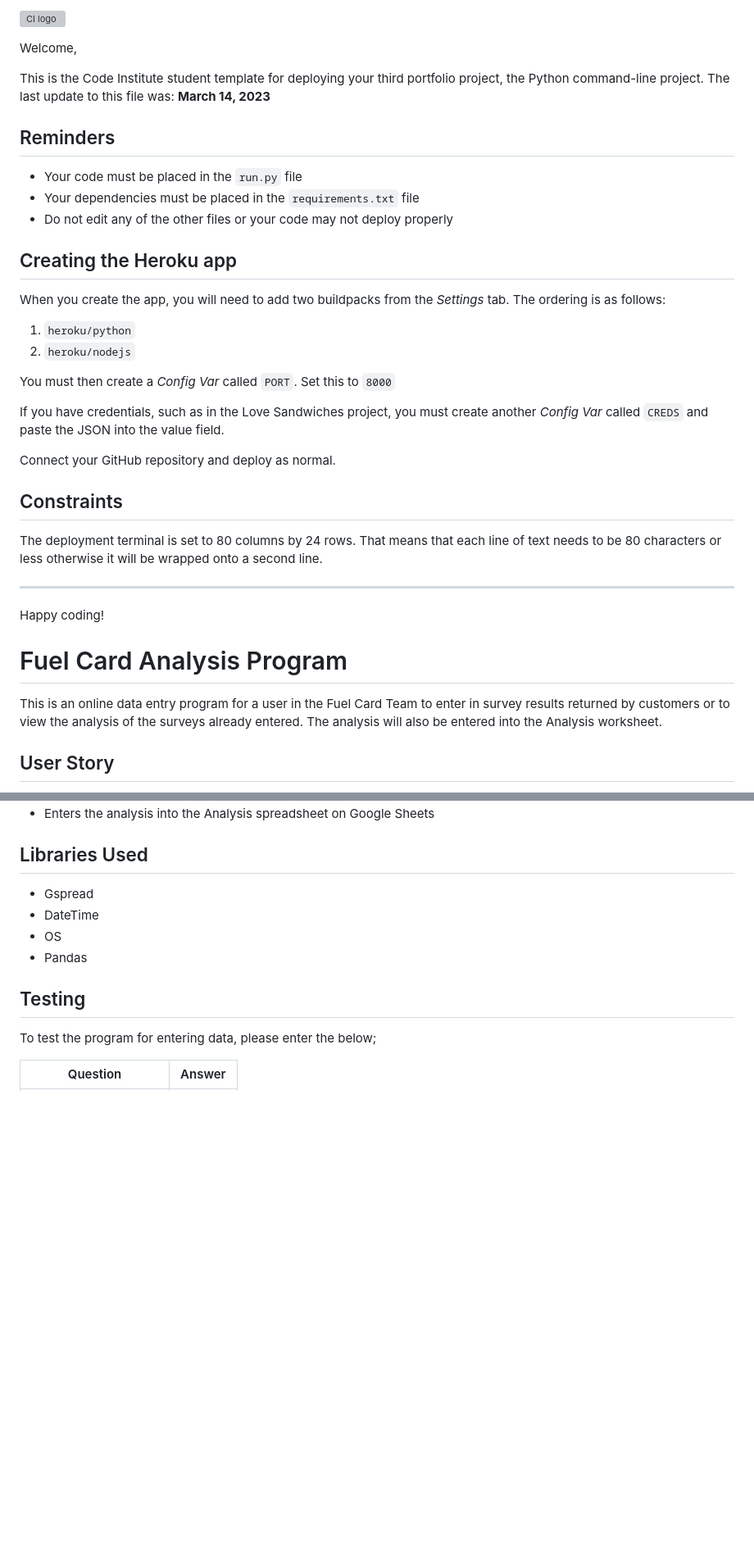
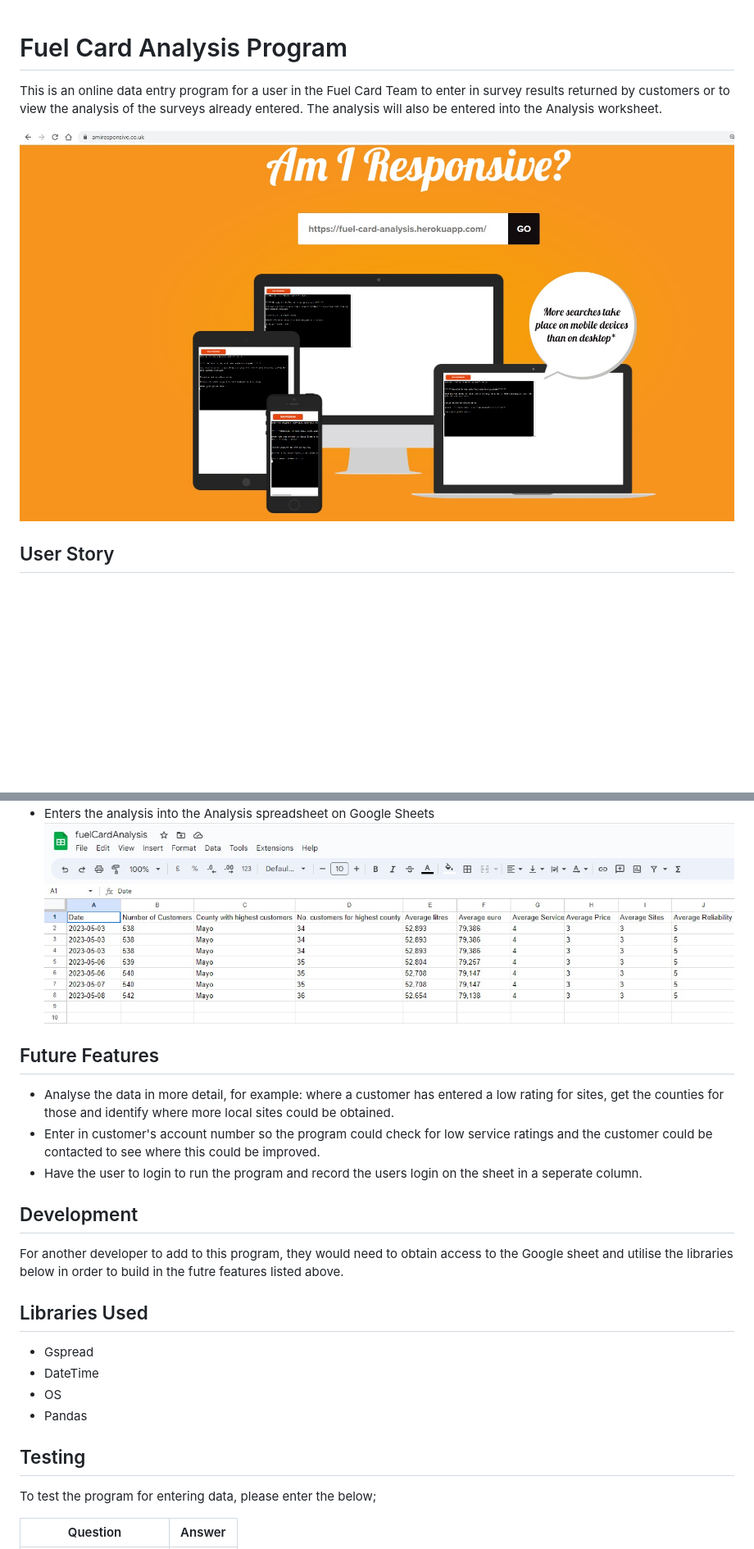
Before and after one commit to Joannamcgallagher/fuel-card-analysis, a Markdown page: README.md, 2 parts joined by grey strips. Shown: that part at 82% size. Drawn GitHub-style; pictures changed too: docs/am-i-repsonsive.jpg (added), docs/sheet-analysis.jpg (added); blank space fills up the shorter version; grey boxes are pictures that could not be loaded.

Commit message:
Add features screenshots to Readme and spellcheck

```diff
--- a/README.md
+++ b/README.md
@@ -1,39 +1,8 @@
-![CI logo](https://codeinstitute.s3.amazonaws.com/fullstack/ci_logo_small.png)
-
-Welcome,
-
-This is the Code Institute student template for deploying your third portfolio project, the Python command-line project. The last update to this file was: **March 14, 2023**
-
-## Reminders
-
-- Your code must be placed in the `run.py` file
-- Your dependencies must be placed in the `requirements.txt` file
-- Do not edit any of the other files or your code may not deploy properly
-
-## Creating the Heroku app
-
-When you create the app, you will need to add two buildpacks from the _Settings_ tab. The ordering is as follows:
-
-1. `heroku/python`
-2. `heroku/nodejs`
-
-You must then create a _Config Var_ called `PORT`. Set this to `8000`
-
-If you have credentials, such as in the Love Sandwiches project, you must create another _Config Var_ called `CREDS` and paste the JSON into the value field.
-
-Connect your GitHub repository and deploy as normal.
-
-## Constraints
-
-The deployment terminal is set to 80 columns by 24 rows. That means that each line of text needs to be 80 characters or less otherwise it will be wrapped onto a second line.
-
----
-
-Happy coding!
-
 # Fuel Card Analysis Program
 
 This is an online data entry program for a user in the Fuel Card Team to enter in survey results returned by customers or to view the analysis of the surveys already entered. The analysis will also be entered into the Analysis worksheet.
+
+![Am I Responsive Image](docs/am-i-repsonsive.jpg)
 
 ## User Story
 
@@ -52,4 +24,16 @@ data returned and also view the analysis and have it entered into a spreadsheet
 + Enters the analysis into the Analysis spreadsheet on Google Sheets
+![Google sheet analysis](/docs/sheet-analysis.jpg)
+
+
+## Future Features
+
++ Analyse the data in more detail, for example: where a customer has entered a low rating for sites, get the counties for those and identify where more local sites could be obtained.
++ Enter in customer's account number so the program could check for low service ratings and the customer could be contacted to see where this could be improved.
++ Have the user to login to run the program and record the users login on the sheet in a seperate column.
+
+## Development
+
+For another developer to add to this program, they would need to obtain access to the Google sheet and utilise the libraries below in order to build in the futre features listed above.
 
 ## Libraries Used
 
```
Also changed, not shown: other parts of README.md (+17 -4 lines), docs/data-validation.jpg (added), docs/enter-choice.jpg (added), docs/view-analysis.jpg (added), 1 other file.
